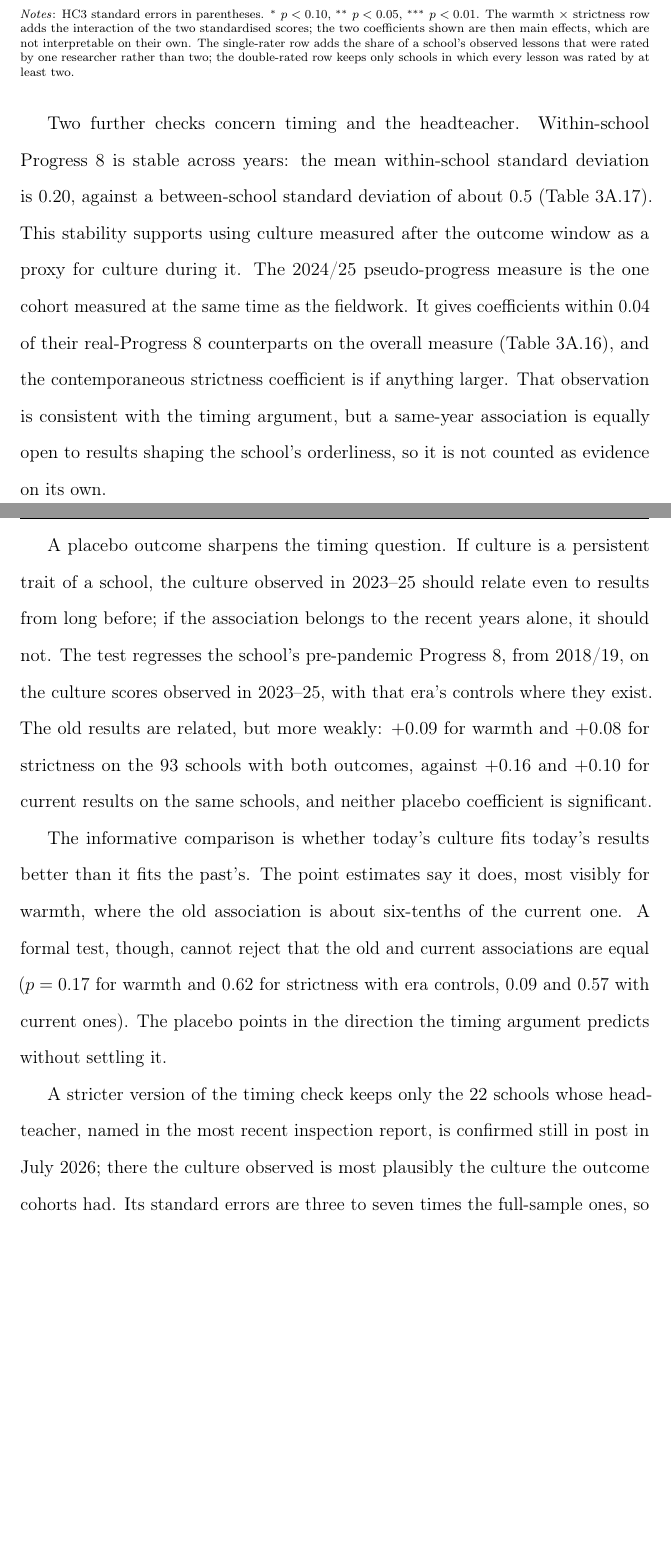
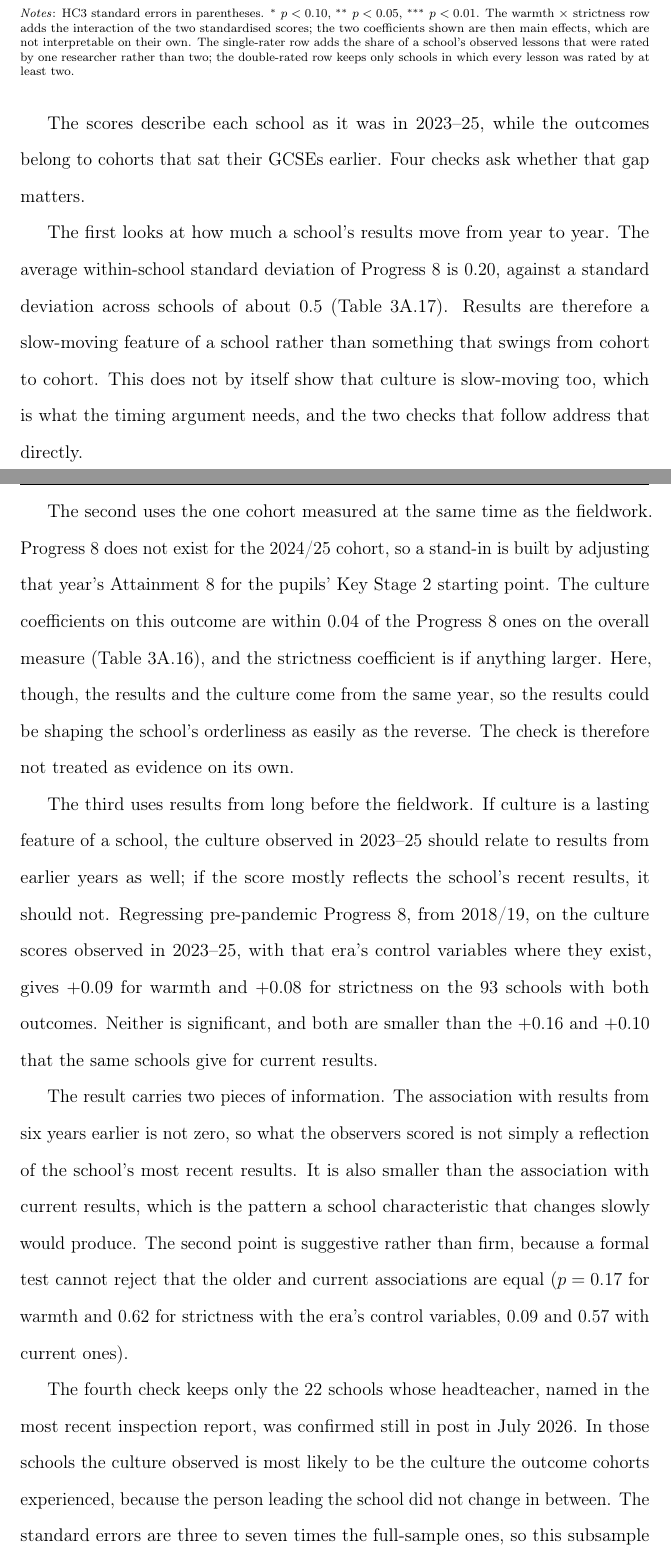
Before and after one commit to damianpphelan-cmd/phd-thesis-overleaf, a LaTeX thesis (main.tex, which reads chapters/03_paper2.tex): two parts of pages 139 and 140 of 181, joined at a grey line, cut so that both start at the same text, the shorter picture padded with empty space. Compiled offline with pdfLaTeX.

Commit message:
Rewrite the timing checks and correct what results stability shows

```diff
--- a/chapters/03_paper2.tex
+++ b/chapters/03_paper2.tex
@@ -426,21 +426,17 @@ One further check concerns the standard errors rather than the coefficients. Sch
 
 \input{tables/tab_robustness_overall}
 
-Two further checks concern timing and the headteacher. Within-school
-Progress~8 is stable across years: the mean within-school standard
-deviation is $0.20$, against a between-school standard deviation of about
-$0.5$ (\cref{tab:stability_p8}). This stability supports using culture
-measured after the outcome window as a proxy for culture during it. The
-2024/25 pseudo-progress measure is the one cohort measured at the same
-time as the fieldwork. It gives coefficients within $0.04$ of their
-real-Progress~8 counterparts on the overall measure (\cref{tab:p8_proxy}),
-and the contemporaneous strictness coefficient is if anything larger. That observation is consistent with the timing argument, but a same-year association is equally open to results shaping the school's orderliness, so it is not counted as evidence on its own.
+The scores describe each school as it was in 2023--25, while the outcomes belong to cohorts that sat their GCSEs earlier. Four checks ask whether that gap matters.
 
-A placebo outcome sharpens the timing question. If culture is a persistent trait of a school, the culture observed in 2023--25 should relate even to results from long before; if the association belongs to the recent years alone, it should not. The test regresses the school's pre-pandemic Progress~8, from 2018/19, on the culture scores observed in 2023--25, with that era's controls where they exist. The old results are related, but more weakly: $+0.09$ for warmth and $+0.08$ for strictness on the 93 schools with both outcomes, against $+0.16$ and $+0.10$ for current results on the same schools, and neither placebo coefficient is significant.
+The first looks at how much a school's results move from year to year. The average within-school standard deviation of Progress~8 is $0.20$, against a standard deviation across schools of about $0.5$ (\cref{tab:stability_p8}). Results are therefore a slow-moving feature of a school rather than something that swings from cohort to cohort. This does not by itself show that culture is slow-moving too, which is what the timing argument needs, and the two checks that follow address that directly.
 
-The informative comparison is whether today's culture fits today's results better than it fits the past's. The point estimates say it does, most visibly for warmth, where the old association is about six-tenths of the current one. A formal test, though, cannot reject that the old and current associations are equal ($p = 0.17$ for warmth and $0.62$ for strictness with era controls, $0.09$ and $0.57$ with current ones). The placebo points in the direction the timing argument predicts without settling it.
+The second uses the one cohort measured at the same time as the fieldwork. Progress~8 does not exist for the 2024/25 cohort, so a stand-in is built by adjusting that year's Attainment~8 for the pupils' Key Stage~2 starting point. The culture coefficients on this outcome are within $0.04$ of the Progress~8 ones on the overall measure (\cref{tab:p8_proxy}), and the strictness coefficient is if anything larger. Here, though, the results and the culture come from the same year, so the results could be shaping the school's orderliness as easily as the reverse. The check is therefore not treated as evidence on its own.
 
-A stricter version of the timing check keeps only the 22 schools whose headteacher, named in the most recent inspection report, is confirmed still in post in July 2026; there the culture observed is most plausibly the culture the outcome cohorts had. Its standard errors are three to seven times the full-sample ones, so the subsample can support no conclusion in either direction. \Cref{tab:timing_checks} collects the placebo and continuity estimates with their standard errors.
+The third uses results from long before the fieldwork. If culture is a lasting feature of a school, the culture observed in 2023--25 should relate to results from earlier years as well; if the score mostly reflects the school's recent results, it should not. Regressing pre-pandemic Progress~8, from 2018/19, on the culture scores observed in 2023--25, with that era's control variables where they exist, gives $+0.09$ for warmth and $+0.08$ for strictness on the 93 schools with both outcomes. Neither is significant, and both are smaller than the $+0.16$ and $+0.10$ that the same schools give for current results.
+
+The result carries two pieces of information. The association with results from six years earlier is not zero, so what the observers scored is not simply a reflection of the school's most recent results. It is also smaller than the association with current results, which is the pattern a school characteristic that changes slowly would produce. The second point is suggestive rather than firm, because a formal test cannot reject that the older and current associations are equal ($p = 0.17$ for warmth and $0.62$ for strictness with the era's control variables, $0.09$ and $0.57$ with current ones).
+
+The fourth check keeps only the 22 schools whose headteacher, named in the most recent inspection report, was confirmed still in post in July 2026. In those schools the culture observed is most likely to be the culture the outcome cohorts experienced, because the person leading the school did not change in between. The standard errors are three to seven times the full-sample ones, so this subsample supports no conclusion in either direction. \Cref{tab:timing_checks} collects the placebo and continuity estimates with their standard errors.
 
 \input{tables/tab_timing_checks}
 
```
Also changed, not shown: chapters/03_paper2.tex (2 more changed lines).
